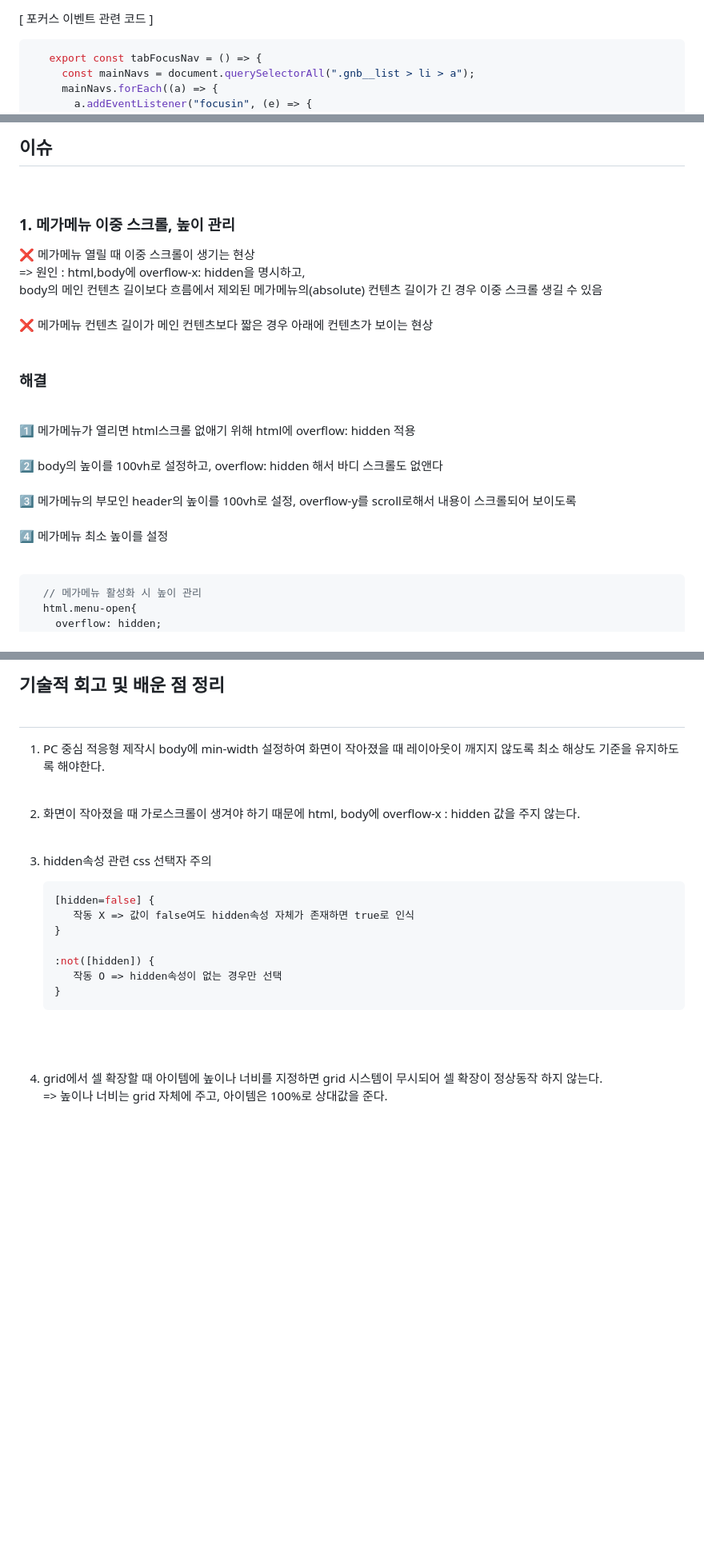
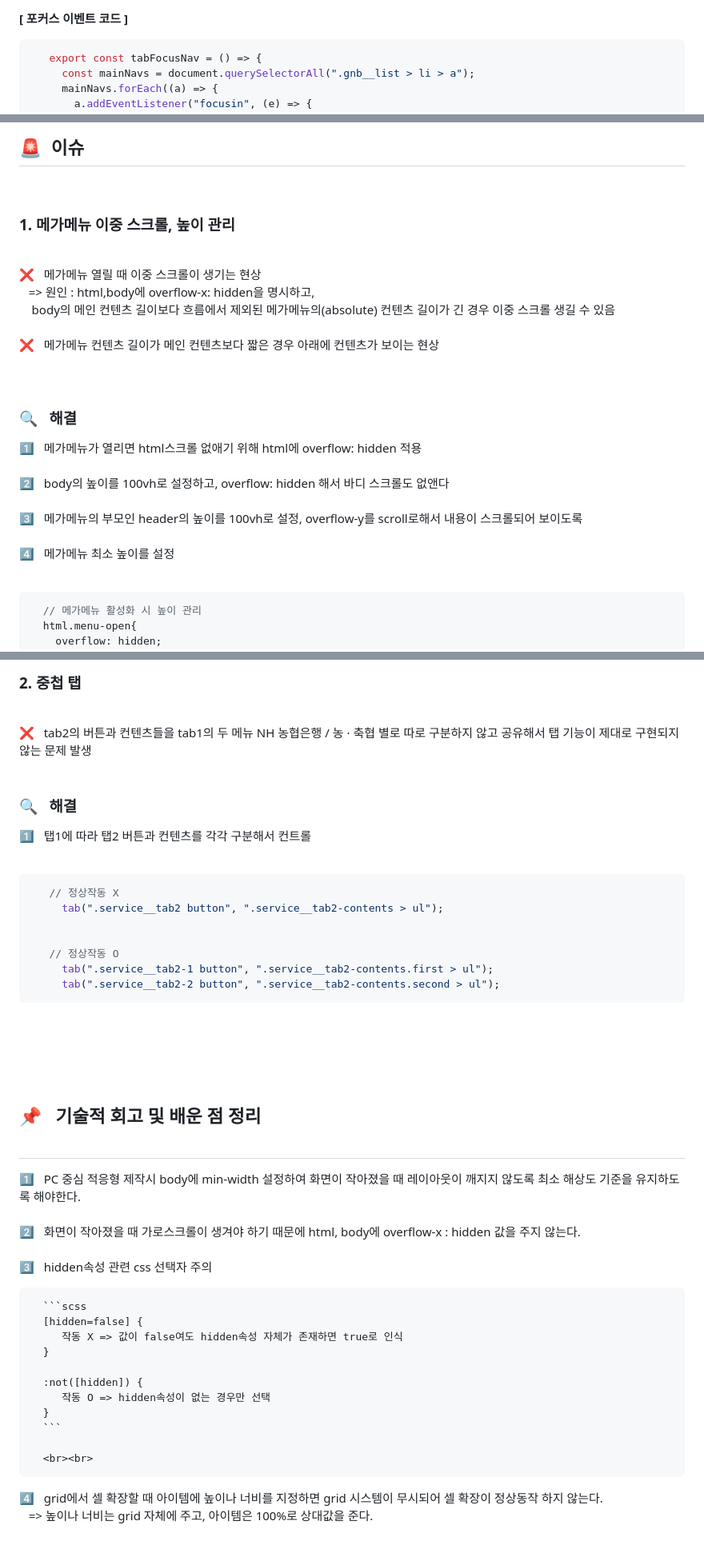
Before and after one commit to kminjoo9093/NHBank, a Markdown page: README.md, 3 parts joined by grey strips. Shown: that part at 80% size. Drawn GitHub-style; blank space fills up the shorter version.

````diff
--- a/README.md
+++ b/README.md
@@ -179,6 +184,6 @@ export const handleExpanded = (buttonGroup, options = {}) => {
 
 <br><br>
-[ 포커스 이벤트 관련 코드 ]
+**[ 포커스 이벤트 코드 ]**
 
 ```js
    export const tabFocusNav = () => {
@@ -463,20 +462,20 @@ export const getServiceData = (dataList = serviceData) => {
 
-## 이슈
+## 🚨&nbsp; 이슈
 <br>
 
-### 1. 메가메뉴 이중 스크롤, 높이 관리 <br>
-❌ 메가메뉴 열릴 때 이중 스크롤이 생기는 현상 <br>
-   => 원인 : html,body에 overflow-x: hidden을 명시하고, <br>
-            body의 메인 컨텐츠 길이보다 흐름에서 제외된 메가메뉴의(absolute) 컨텐츠 길이가 긴 경우 이중 스크롤 생길 수 있음 <br>
+### 1. 메가메뉴 이중 스크롤, 높이 관리 <br><br>
+❌ &nbsp; 메가메뉴 열릴 때 이중 스크롤이 생기는 현상 <br>
+   &nbsp;&nbsp; => 원인 : html,body에 overflow-x: hidden을 명시하고, <br>
+   &nbsp;&nbsp;&nbsp;  body의 메인 컨텐츠 길이보다 흐름에서 제외된 메가메뉴의(absolute) 컨텐츠 길이가 긴 경우 이중 스크롤 생길 수 있음 <br>
    <br>
-❌ 메가메뉴 컨텐츠 길이가 메인 컨텐츠보다 짧은 경우 아래에 컨텐츠가 보이는 현상
-<br><br>
+❌ &nbsp; 메가메뉴 컨텐츠 길이가 메인 컨텐츠보다 짧은 경우 아래에 컨텐츠가 보이는 현상
+<br><br><br>
 
-### 해결 <br><br>
-1️⃣   메가메뉴가 열리면 html스크롤 없애기 위해 html에 overflow: hidden 적용 <br><br>
-2️⃣   body의 높이를 100vh로 설정하고, overflow: hidden 해서 바디 스크롤도 없앤다 <br><br>
-3️⃣   메가메뉴의 부모인 header의 높이를 100vh로 설정, overflow-y를 scroll로해서 내용이 스크롤되어 보이도록 <br><br>
-4️⃣   메가메뉴 최소 높이를 설정 <br><br>
+### 🔍 &nbsp; 해결 <br>
+1️⃣ &nbsp;  메가메뉴가 열리면 html스크롤 없애기 위해 html에 overflow: hidden 적용 <br><br>
+2️⃣ &nbsp;  body의 높이를 100vh로 설정하고, overflow: hidden 해서 바디 스크롤도 없앤다 <br><br>
+3️⃣ &nbsp;  메가메뉴의 부모인 header의 높이를 100vh로 설정, overflow-y를 scroll로해서 내용이 스크롤되어 보이도록 <br><br>
+4️⃣ &nbsp;  메가메뉴 최소 높이를 설정 <br><br>
 
 ```scss
   // 메가메뉴 활성화 시 높이 관리
@@ -502,9 +502,29 @@ export const getServiceData = (dataList = serviceData) => {
 
-## 기술적 회고 및 배운 점 정리 <br><br>
+### 2. 중첩 탭 <br><br>
 
-   1. PC 중심 적응형 제작시 body에 min-width 설정하여 화면이 작아졌을 때 레이아웃이 깨지지 않도록 최소 해상도 기준을 유지하도록 해야한다. <br><br>
-   2. 화면이 작아졌을 때 가로스크롤이 생겨야 하기 때문에 html, body에 overflow-x : hidden 값을 주지 않는다. <br><br>
-   3. hidden속성 관련 css 선택자 주의 <br>
+❌ &nbsp; tab2의 버튼과 컨텐츠들을 tab1의 두 메뉴 NH 농협은행 / 농 · 축협 별로 따로 구분하지 않고 공유해서 탭 기능이 제대로 구현되지 않는 문제 발생 <br><br>
+
+### 🔍 &nbsp; 해결 <br>
+1️⃣ &nbsp;  탭1에 따라 탭2 버튼과 컨텐츠를 각각 구분해서 컨트롤 <br><br>
+
+```js
+   // 정상작동 X
+     tab(".service__tab2 button", ".service__tab2-contents > ul");
+
+
+   // 정상작동 O
+     tab(".service__tab2-1 button", ".service__tab2-contents.first > ul");
+     tab(".service__tab2-2 button", ".service__tab2-contents.second > ul");
+```
+
+<br><br><br><br>
+
+
+## 📌 &nbsp; 기술적 회고 및 배운 점 정리 <br><br>
+
+  1️⃣ &nbsp; PC 중심 적응형 제작시 body에 min-width 설정하여 화면이 작아졌을 때 레이아웃이 깨지지 않도록 최소 해상도 기준을 유지하도록 해야한다. <br><br>
+  2️⃣ &nbsp; 화면이 작아졌을 때 가로스크롤이 생겨야 하기 때문에 html, body에 overflow-x : hidden 값을 주지 않는다. <br><br>
+  3️⃣ &nbsp; hidden속성 관련 css 선택자 주의 <br>
 
       ```scss
       [hidden=false] {
@@ -518,5 +538,5 @@ export const getServiceData = (dataList = serviceData) => {
 
       <br><br>
 
-   4. grid에서 셀 확장할 때 아이템에 높이나 너비를 지정하면 grid 시스템이 무시되어 셀 확장이 정상동작 하지 않는다. <br>
-      => 높이나 너비는 grid 자체에 주고, 아이템은 100%로 상대값을 준다. <br><br>
+   4️⃣ &nbsp; grid에서 셀 확장할 때 아이템에 높이나 너비를 지정하면 grid 시스템이 무시되어 셀 확장이 정상동작 하지 않는다. <br>
+    &nbsp;&nbsp;  => 높이나 너비는 grid 자체에 주고, 아이템은 100%로 상대값을 준다. <br><br>
````
Also changed, not shown: other parts of README.md (+57 -57 lines).
